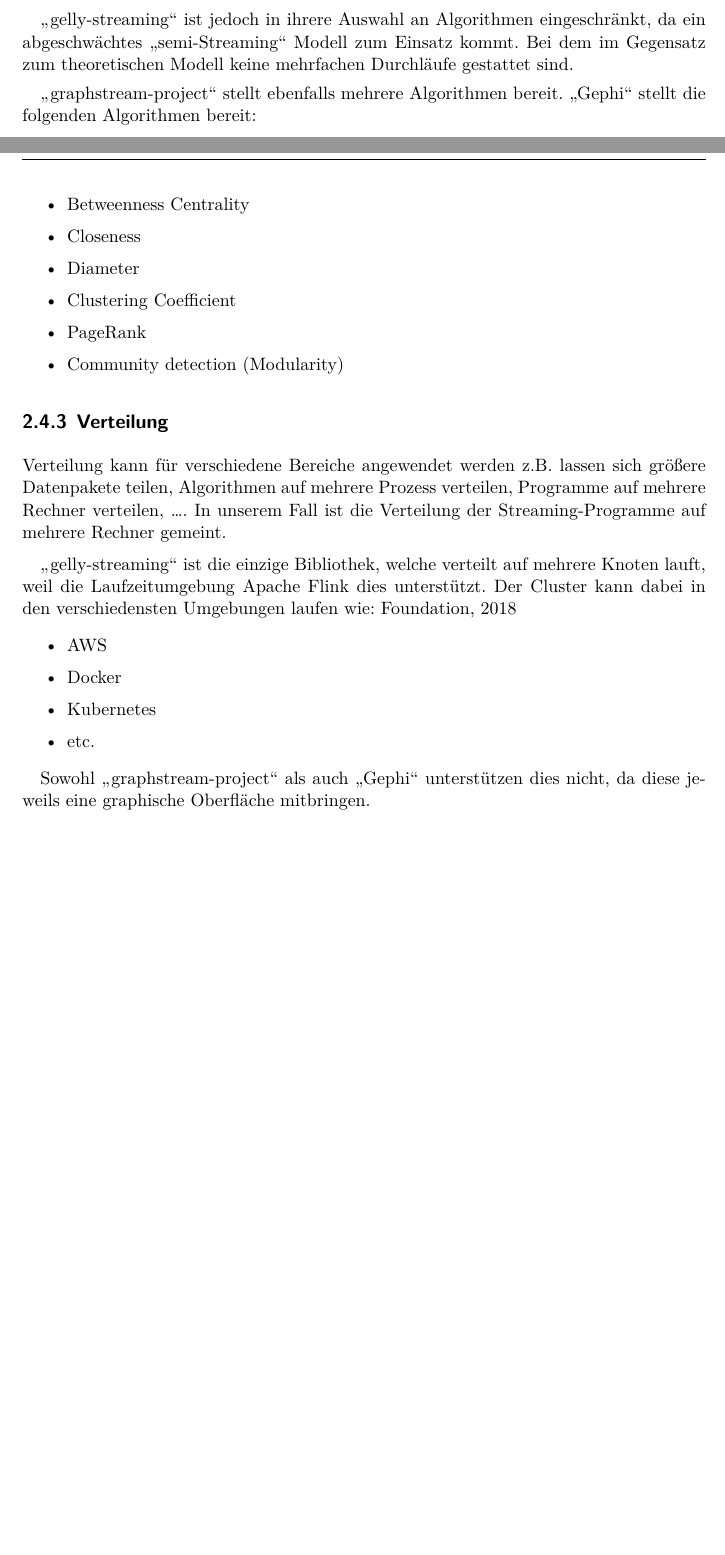
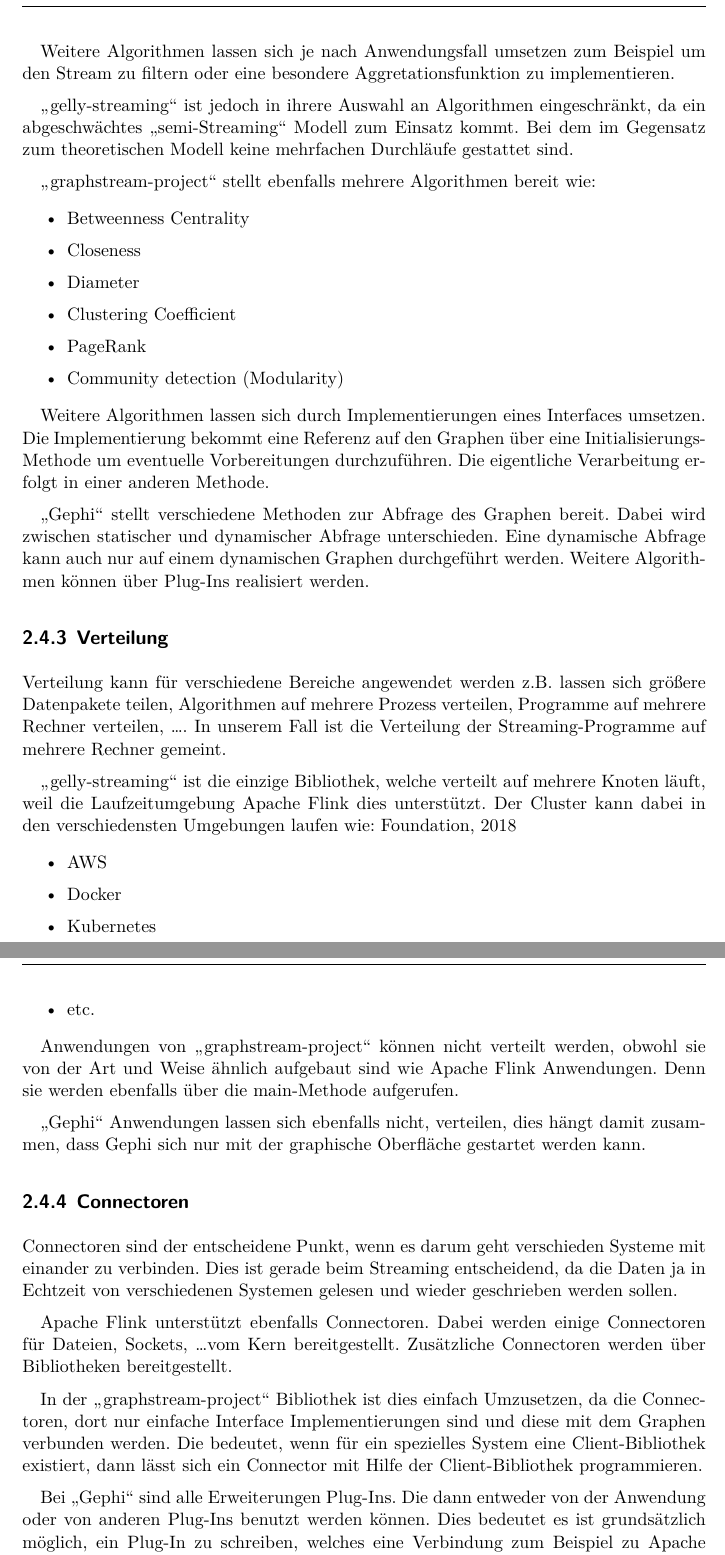
Before and after one commit to mirko-lelansky/masterthesis-graphstreaming, a LaTeX thesis (thesis/main.tex, which reads thesis/pages/theorie.tex): two parts of pages 18 and 19 of 23 before the commit and two parts of pages 19 and 20 of 24 after it, joined at a grey line, cut at the place of the change, the shorter picture padded with empty space. Compiled offline with XeLaTeX.

Commit message:
Add the paragraph for the connectors

```diff
--- a/thesis/pages/theorie.tex
+++ b/thesis/pages/theorie.tex
@@ -423,12 +424,14 @@
 \item Continuous Degree Aggregate
 \end{itemize}
 
+Weitere Algorithmen lassen sich je nach Anwendungsfall umsetzen zum Beispiel um
+den Stream zu filtern oder eine besondere Aggretationsfunktion zu implementieren.
+
 \enquote{gelly-streaming} ist jedoch in ihrere Auswahl an Algorithmen eingeschränkt,
 da ein abgeschwächtes \enquote{semi-Streaming} Modell zum Einsatz kommt. Bei dem
 im Gegensatz zum theoretischen Modell keine mehrfachen Durchläufe gestattet sind.
 
-\enquote{graphstream-project} stellt ebenfalls mehrere Algorithmen bereit.
-\enquote{Gephi} stellt die folgenden Algorithmen bereit:
+\enquote{graphstream-project} stellt ebenfalls mehrere Algorithmen bereit wie:
 
 \begin{itemize}
 \item Betweenness Centrality
@@ -439,6 +442,16 @@
 \item Community detection (Modularity)
 \end{itemize}
 
+Weitere Algorithmen lassen sich durch Implementierungen eines Interfaces umsetzen.
+Die Implementierung bekommt eine Referenz auf den Graphen über eine
+Initialisierungs-Methode um eventuelle Vorbereitungen durchzuführen. Die
+eigentliche Verarbeitung erfolgt in einer anderen Methode.
+
+\enquote{Gephi} stellt verschiedene Methoden zur Abfrage des Graphen bereit.
+Dabei wird zwischen statischer und dynamischer Abfrage unterschieden. Eine
+dynamische Abfrage kann auch nur auf einem dynamischen Graphen durchgeführt
+werden. Weitere Algorithmen können über Plug-Ins realisiert werden.
+
 \subsection{Verteilung}
 Verteilung kann für verschiedene Bereiche angewendet werden z.B. lassen sich
 größere Datenpakete teilen, Algorithmen auf mehrere Prozess verteilen, Programme
@@ -456,5 +469,31 @@
 \item etc.
 \end{itemize}
 
-Sowohl \enquote{graphstream-project} als auch \enquote{Gephi} unterstützen dies
-nicht, da diese jeweils eine graphische Oberfläche mitbringen.
+Anwendungen von \enquote{graphstream-project} können nicht verteilt werden,
+obwohl sie von der Art und Weise ähnlich aufgebaut sind wie Apache Flink Anwendungen.
+Denn sie werden ebenfalls über die main-Methode aufgerufen.
+
+\enquote{Gephi} Anwendungen lassen sich ebenfalls nicht, verteilen, dies hängt
+damit zusammen, dass Gephi sich nur mit der graphische Oberfläche gestartet werden
+kann.
+
+\subsection{Connectoren}
+Connectoren sind der entscheidene Punkt, wenn es darum geht verschieden Systeme
+mit einander zu verbinden. Dies ist gerade beim Streaming entscheidend, da die
+Daten ja in Echtzeit von verschiedenen Systemen gelesen und wieder geschrieben
+werden sollen.
+
+Apache Flink unterstützt ebenfalls Connectoren. Dabei werden einige Connectoren
+für Dateien, Sockets,~\dots vom Kern bereitgestellt. Zusätzliche Connectoren
+werden über Bibliotheken bereitgestellt.
+
+In der \enquote{graphstream-project} Bibliothek ist dies einfach Umzusetzen, da
+die Connectoren, dort nur einfache Interface Implementierungen sind und diese
+mit dem Graphen verbunden werden. Die bedeutet, wenn für ein spezielles
+System eine Client-Bibliothek existiert, dann lässt sich ein Connector mit
+Hilfe der Client-Bibliothek programmieren.
+
+Bei \enquote{Gephi} sind alle Erweiterungen Plug-Ins. Die dann entweder von der
+Anwendung oder von anderen Plug-Ins benutzt werden können. Dies bedeutet es ist
+grundsätzlich möglich, ein Plug-In zu schreiben, welches eine Verbindung zum
+Beispiel zu Apache Kafka bereitstellt. Dies ist vom Streaming-Plug-In auch schon
```
Also changed, not shown: thesis/pages/theorie.tex (15 more changed lines).
